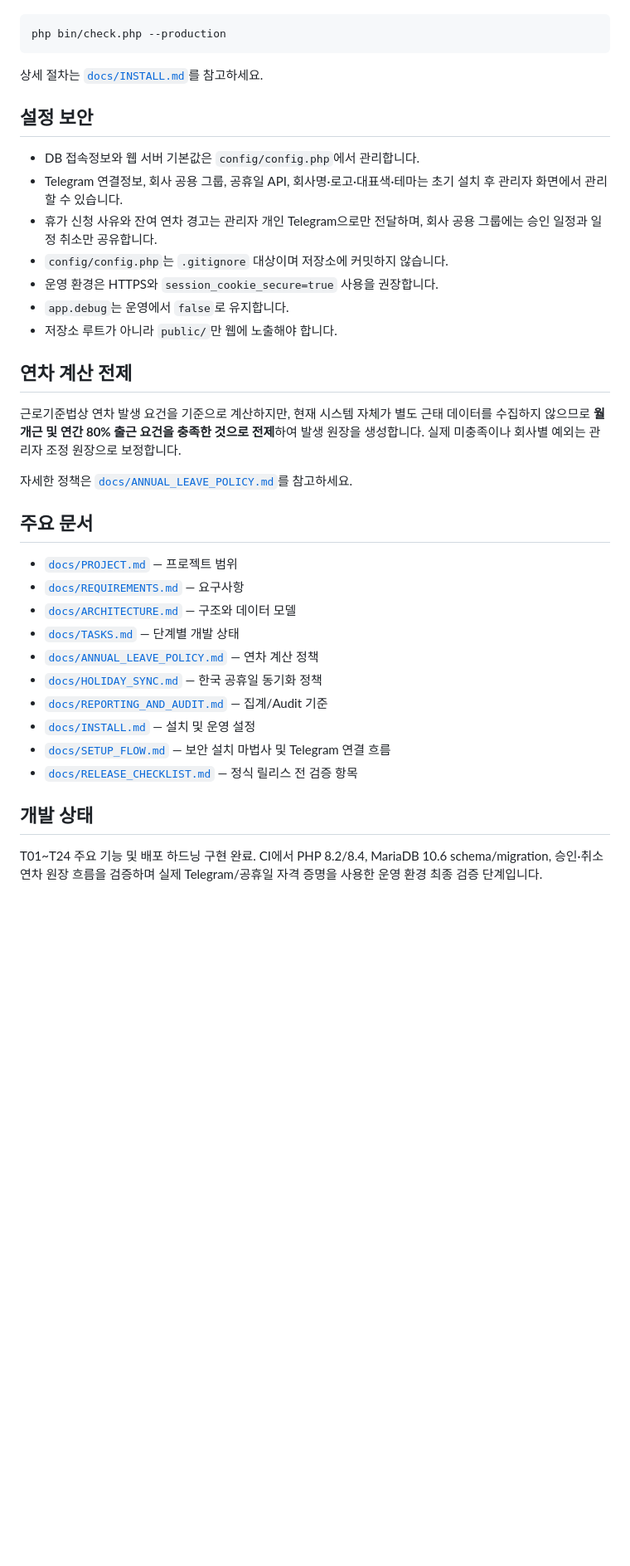
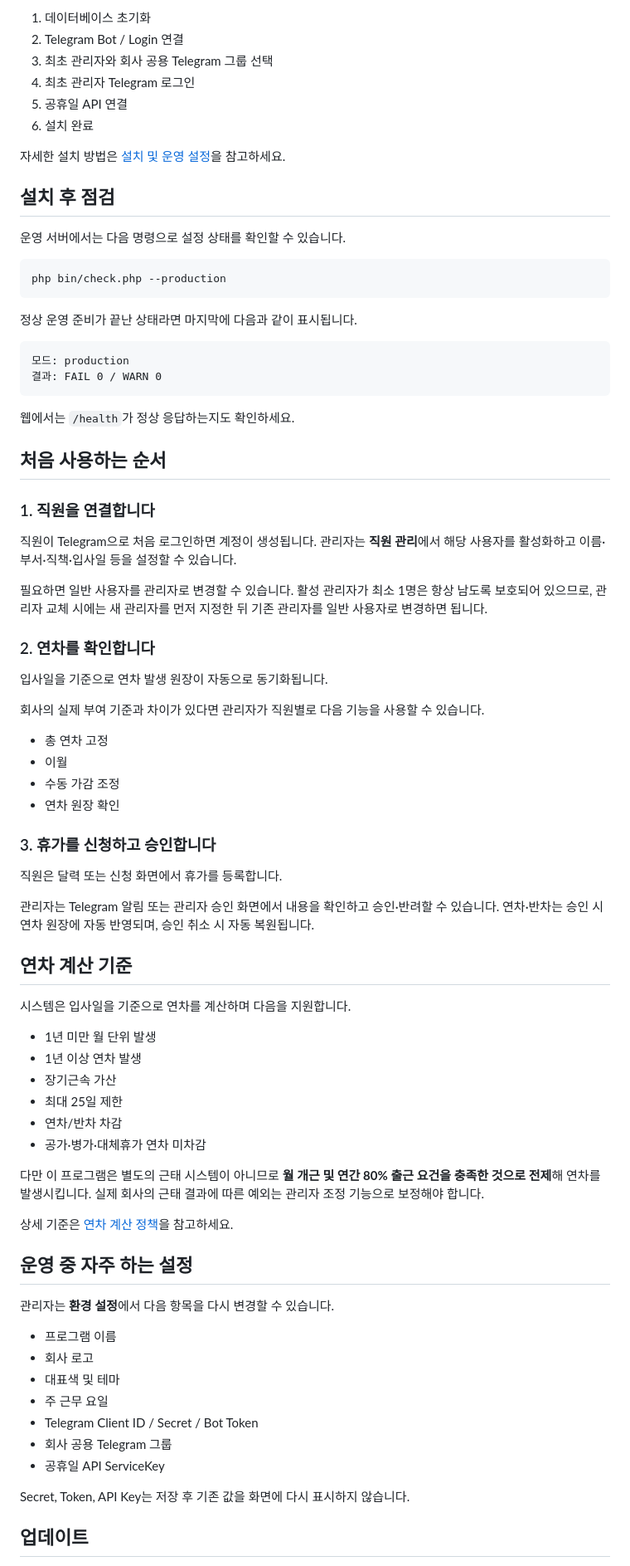
Before and after one commit to danhk0612/DK_Annual_Manager, a Markdown page: README.md, the part around one of its changes. Shown at 83% size. Rendered like a GitHub page; blank space fills up the shorter version.

Commit message:
Rewrite README for v1.0 users

````diff
--- a/README.md
+++ b/README.md
@@ -63,39 +83,82 @@ cp config/config.example.php config/config.php
+1. 데이터베이스 초기화
+2. Telegram Bot / Login 연결
+3. 최초 관리자와 회사 공용 Telegram 그룹 선택
+4. 최초 관리자 Telegram 로그인
+5. 공휴일 API 연결
+6. 설치 완료
+
+자세한 설치 방법은 [설치 및 운영 설정](docs/INSTALL.md)을 참고하세요.
+
+## 설치 후 점검
+
+운영 서버에서는 다음 명령으로 설정 상태를 확인할 수 있습니다.
 
 ```bash
 php bin/check.php --production
 ```
 
-상세 절차는 [`docs/INSTALL.md`](docs/INSTALL.md)를 참고하세요.
+정상 운영 준비가 끝난 상태라면 마지막에 다음과 같이 표시됩니다.
 
-## 설정 보안
+```text
+모드: production
+결과: FAIL 0 / WARN 0
+```
 
-- DB 접속정보와 웹 서버 기본값은 `config/config.php`에서 관리합니다.
-- Telegram 연결정보, 회사 공용 그룹, 공휴일 API, 회사명·로고·대표색·테마는 초기 설치 후 관리자 화면에서 관리할 수 있습니다.
-- 휴가 신청 사유와 잔여 연차 경고는 관리자 개인 Telegram으로만 전달하며, 회사 공용 그룹에는 승인 일정과 일정 취소만 공유합니다.
-- `config/config.php`는 `.gitignore` 대상이며 저장소에 커밋하지 않습니다.
-- 운영 환경은 HTTPS와 `session_cookie_secure=true` 사용을 권장합니다.
-- `app.debug`는 운영에서 `false`로 유지합니다.
-- 저장소 루트가 아니라 `public/`만 웹에 노출해야 합니다.
+웹에서는 `/health`가 정상 응답하는지도 확인하세요.
 
-## 연차 계산 전제
+## 처음 사용하는 순서
 
-근로기준법상 연차 발생 요건을 기준으로 계산하지만, 현재 시스템 자체가 별도 근태 데이터를 수집하지 않으므로 **월 개근 및 연간 80% 출근 요건을 충족한 것으로 전제**하여 발생 원장을 생성합니다. 실제 미충족이나 회사별 예외는 관리자 조정 원장으로 보정합니다.
+### 1. 직원을 연결합니다
 
-자세한 정책은 [`docs/ANNUAL_LEAVE_POLICY.md`](docs/ANNUAL_LEAVE_POLICY.md)를 참고하세요.
+직원이 Telegram으로 처음 로그인하면 계정이 생성됩니다. 관리자는 **직원 관리**에서 해당 사용자를 활성화하고 이름·부서·직책·입사일 등을 설정할 수 있습니다.
 
-## 주요 문서
+필요하면 일반 사용자를 관리자로 변경할 수 있습니다. 활성 관리자가 최소 1명은 항상 남도록 보호되어 있으므로, 관리자 교체 시에는 새 관리자를 먼저 지정한 뒤 기존 관리자를 일반 사용자로 변경하면 됩니다.
 
-- [`docs/PROJECT.md`](docs/PROJECT.md) — 프로젝트 범위
-- [`docs/REQUIREMENTS.md`](docs/REQUIREMENTS.md) — 요구사항
-- [`docs/ARCHITECTURE.md`](docs/ARCHITECTURE.md) — 구조와 데이터 모델
-- [`docs/TASKS.md`](docs/TASKS.md) — 단계별 개발 상태
-- [`docs/ANNUAL_LEAVE_POLICY.md`](docs/ANNUAL_LEAVE_POLICY.md) — 연차 계산 정책
-- [`docs/HOLIDAY_SYNC.md`](docs/HOLIDAY_SYNC.md) — 한국 공휴일 동기화 정책
-- [`docs/REPORTING_AND_AUDIT.md`](docs/REPORTING_AND_AUDIT.md) — 집계/Audit 기준
-- [`docs/INSTALL.md`](docs/INSTALL.md) — 설치 및 운영 설정
-- [`docs/SETUP_FLOW.md`](docs/SETUP_FLOW.md) — 보안 설치 마법사 및 Telegram 연결 흐름
-- [`docs/RELEASE_CHECKLIST.md`](docs/RELEASE_CHECKLIST.md) — 정식 릴리스 전 검증 항목
+### 2. 연차를 확인합니다
 
-## 개발 상태
+입사일을 기준으로 연차 발생 원장이 자동으로 동기화됩니다.
 
-T01~T24 주요 기능 및 배포 하드닝 구현 완료. CI에서 PHP 8.2/8.4, MariaDB 10.6 schema/migration, 승인·취소 연차 원장 흐름을 검증하며 실제 Telegram/공휴일 자격 증명을 사용한 운영 환경 최종 검증 단계입니다.
+회사의 실제 부여 기준과 차이가 있다면 관리자가 직원별로 다음 기능을 사용할 수 있습니다.
+
+- 총 연차 고정
+- 이월
+- 수동 가감 조정
+- 연차 원장 확인
+
+### 3. 휴가를 신청하고 승인합니다
+
+직원은 달력 또는 신청 화면에서 휴가를 등록합니다.
+
+관리자는 Telegram 알림 또는 관리자 승인 화면에서 내용을 확인하고 승인·반려할 수 있습니다. 연차·반차는 승인 시 연차 원장에 자동 반영되며, 승인 취소 시 자동 복원됩니다.
+
+## 연차 계산 기준
+
+시스템은 입사일을 기준으로 연차를 계산하며 다음을 지원합니다.
+
+- 1년 미만 월 단위 발생
+- 1년 이상 연차 발생
+- 장기근속 가산
+- 최대 25일 제한
+- 연차/반차 차감
+- 공가·병가·대체휴가 연차 미차감
+
+다만 이 프로그램은 별도의 근태 시스템이 아니므로 **월 개근 및 연간 80% 출근 요건을 충족한 것으로 전제**해 연차를 발생시킵니다. 실제 회사의 근태 결과에 따른 예외는 관리자 조정 기능으로 보정해야 합니다.
+
+상세 기준은 [연차 계산 정책](docs/ANNUAL_LEAVE_POLICY.md)을 참고하세요.
+
+## 운영 중 자주 하는 설정
+
+관리자는 **환경 설정**에서 다음 항목을 다시 변경할 수 있습니다.
+
+- 프로그램 이름
+- 회사 로고
+- 대표색 및 테마
+- 주 근무 요일
+- Telegram Client ID / Secret / Bot Token
+- 회사 공용 Telegram 그룹
+- 공휴일 API ServiceKey
+
+Secret, Token, API Key는 저장 후 기존 값을 화면에 다시 표시하지 않습니다.
+
+## 업데이트
+
````
Also changed, not shown: other parts of README.md (+109 -43 lines).
